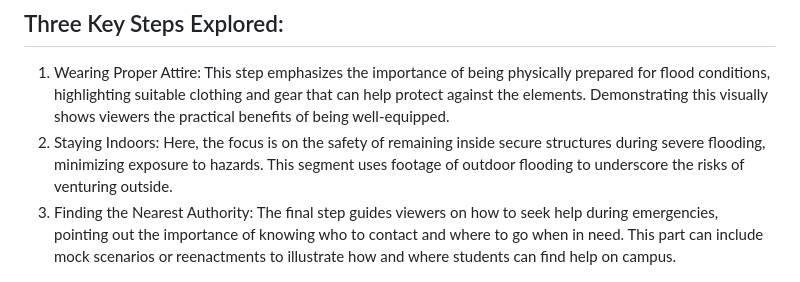
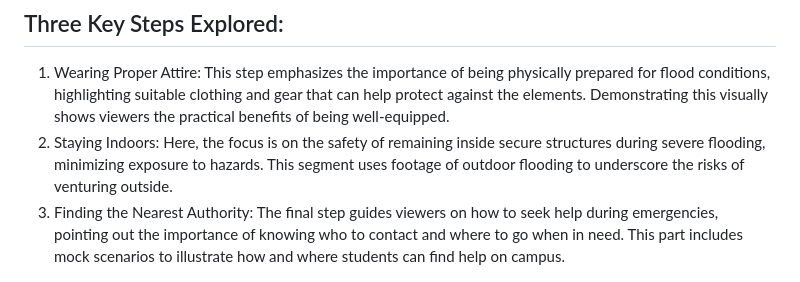
Before and after one commit to TheViision/music_assignment.github.io, a Markdown page: README.md, the part around the change. Rendered like a GitHub page.

```diff
--- a/README.md
+++ b/README.md
@@ -11,7 +11,7 @@ By using a combination of real footage from the rain events and staged demonstra
 ## Three Key Steps Explored:
 1. Wearing Proper Attire: This step emphasizes the importance of being physically prepared for flood conditions, highlighting suitable clothing and gear that can help protect against the elements. Demonstrating this visually shows viewers the practical benefits of being well-equipped.
 2. Staying Indoors: Here, the focus is on the safety of remaining inside secure structures during severe flooding, minimizing exposure to hazards. This segment uses footage of outdoor flooding to underscore the risks of venturing outside.
-3. Finding the Nearest Authority: The final step guides viewers on how to seek help during emergencies, pointing out the importance of knowing who to contact and where to go when in need. This part can include mock scenarios or reenactments to illustrate how and where students can find help on campus.
+3. Finding the Nearest Authority: The final step guides viewers on how to seek help during emergencies, pointing out the importance of knowing who to contact and where to go when in need. This part includes mock scenarios to illustrate how and where students can find help on campus.
 
 ![alt text](Image/steps.png)
 
```
